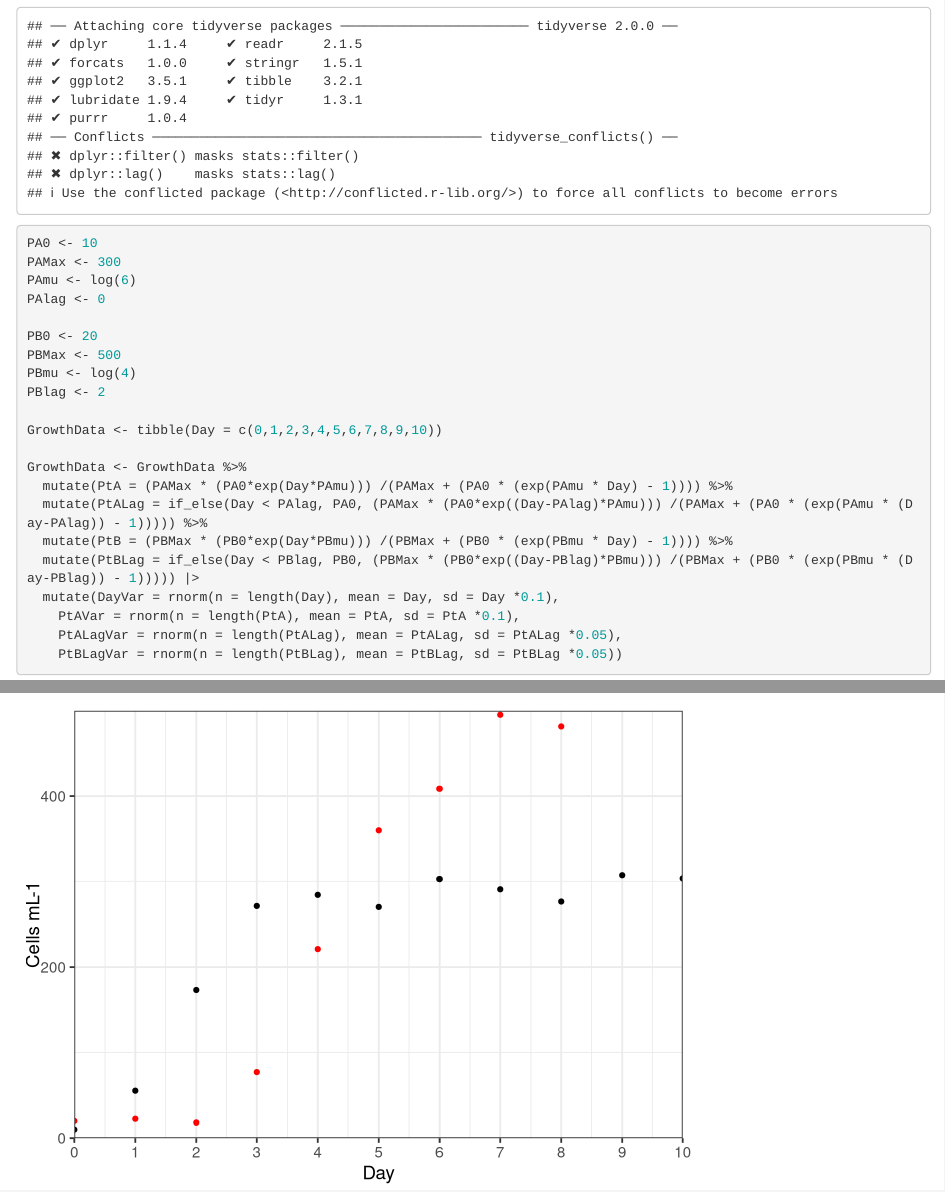
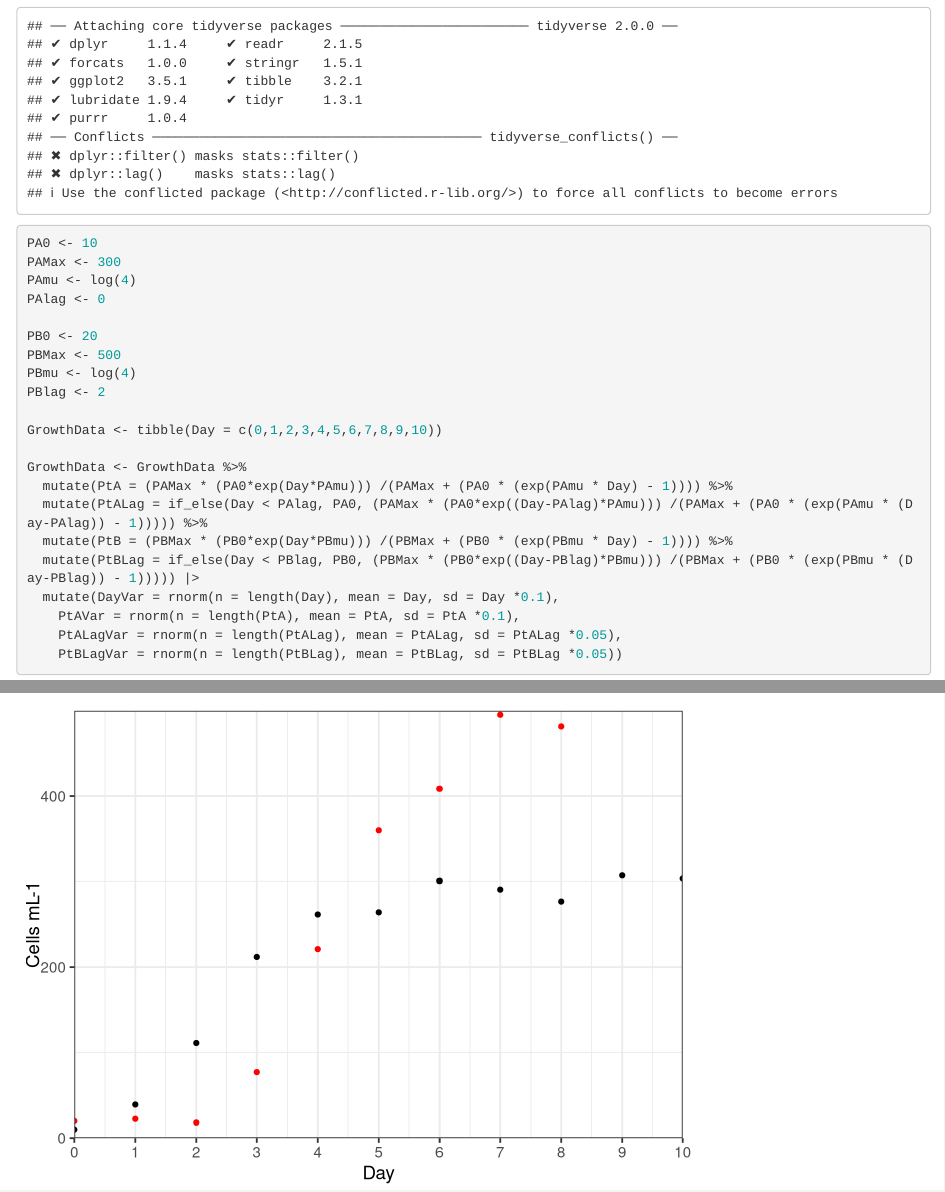
Before and after one commit to GitHubDoug/MicrobialGrowthCurveSimulation, an R Markdown document (MicrobialGrowthCurvePlots.Rmd): the page in a window 1100 px wide, from 170 px down, and a second part further down, joined at a grey line. Rendered offline with R 4.5, knitr and Pandoc, with nearby package versions; code that draws random numbers runs with fixed seeds of ours.

Commit message:
altered plots

````diff
--- a/MicrobialGrowthCurvePlots.Rmd
+++ b/MicrobialGrowthCurvePlots.Rmd
@@ -12,7 +12,7 @@ library(tidyverse)
 ```{r generate data}
 PA0 <- 10
 PAMax <- 300
-PAmu <- log(6)
+PAmu <- log(4)
 PAlag <- 0
 
 PB0 <- 20
````
Also changed, not shown: Plots/PtALagPtBLagPlot.png, Plots/logPtALagPtBLagPlot.png.
